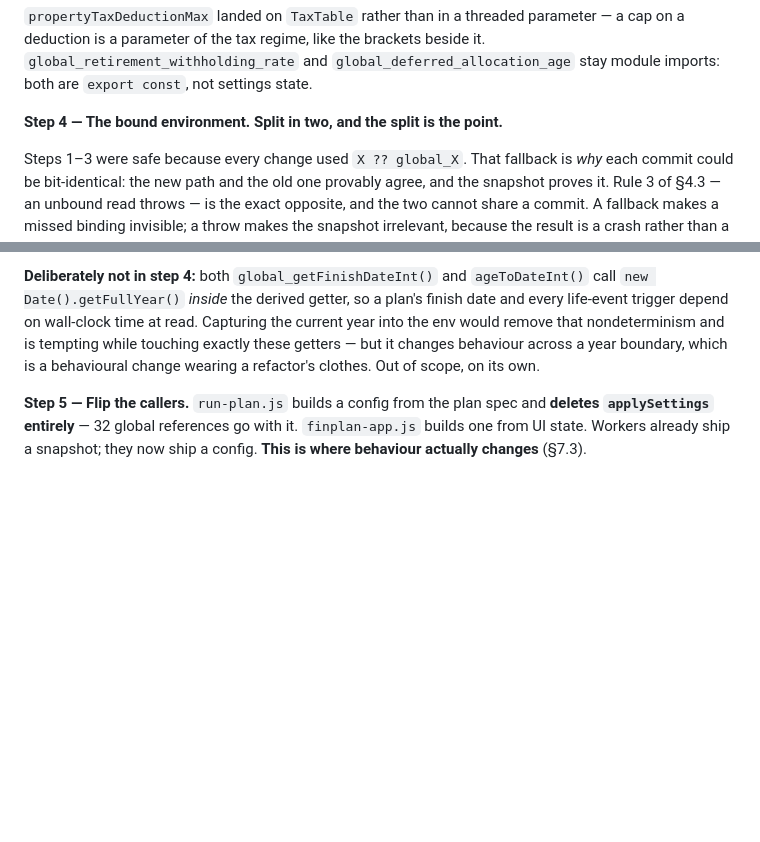
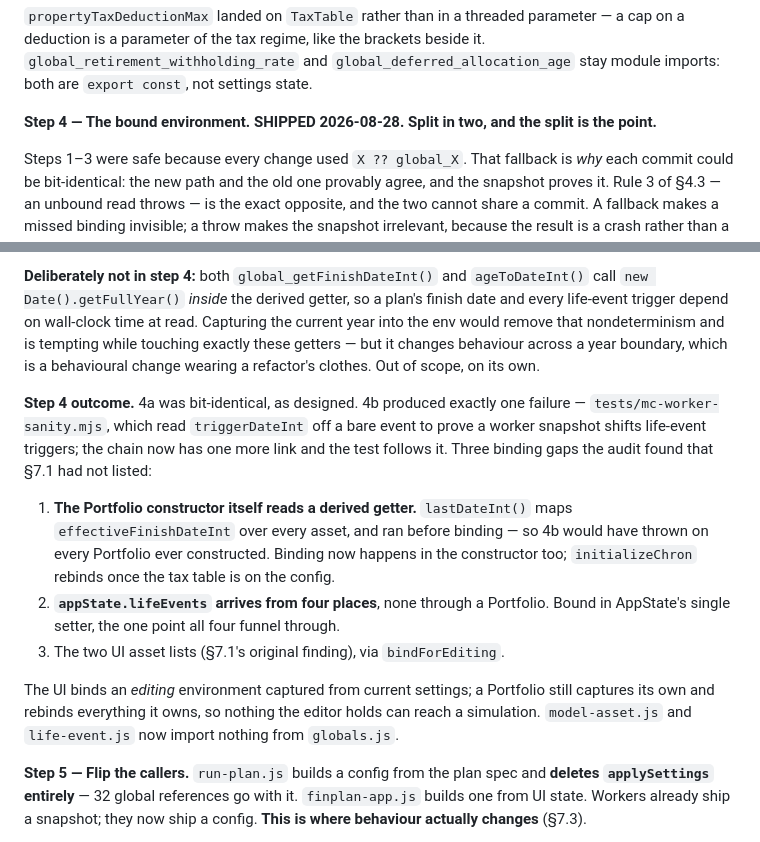
Before and after one commit to ChartingFinance/src, a Markdown page: markdowns/simconfig-spec.md, 2 parts joined by grey strips. GitHub-like rendering; blank space fills up the shorter version.

Commit message:
Spec 9: record the step 4 outcome
4a bit-identical as designed; 4b produced exactly one failure, which was
a test asserting the old chain rather than a defect. Records the three
binding gaps the audit found that §7.1 had not listed — chief among them
that the Portfolio constructor itself reads a derived getter, which would
have made 4b throw on every construction.

Co-Authored-By: Claude Opus 5 <noreply@anthropic.com>

```diff
--- a/markdowns/simconfig-spec.md
+++ b/markdowns/simconfig-spec.md
@@ -347,7 +347,7 @@ brackets beside it. `global_retirement_withholding_rate` and
 `global_deferred_allocation_age` stay module imports: both are `export const`,
 not settings state.
 
-**Step 4 — The bound environment. Split in two, and the split is the point.**
+**Step 4 — The bound environment. SHIPPED 2026-08-28. Split in two, and the split is the point.**
 
 Steps 1–3 were safe because every change used `X ?? global_X`. That fallback is
 *why* each commit could be bit-identical: the new path and the old one provably
@@ -408,6 +408,26 @@ read. Capturing the current year into the env would remove that nondeterminism
 and is tempting while touching exactly these getters — but it changes behaviour
 across a year boundary, which is a behavioural change wearing a refactor's
 clothes. Out of scope, on its own.
+
+**Step 4 outcome.** 4a was bit-identical, as designed. 4b produced exactly one
+failure — `tests/mc-worker-sanity.mjs`, which read `triggerDateInt` off a bare
+event to prove a worker snapshot shifts life-event triggers; the chain now has
+one more link and the test follows it. Three binding gaps the audit found that
+§7.1 had not listed:
+
+1. **The Portfolio constructor itself reads a derived getter.** `lastDateInt()`
+   maps `effectiveFinishDateInt` over every asset, and ran before binding — so
+   4b would have thrown on every Portfolio ever constructed. Binding now happens
+   in the constructor too; `initializeChron` rebinds once the tax table is on
+   the config.
+2. **`appState.lifeEvents` arrives from four places**, none through a Portfolio.
+   Bound in AppState's single setter, the one point all four funnel through.
+3. The two UI asset lists (§7.1's original finding), via `bindForEditing`.
+
+The UI binds an *editing* environment captured from current settings; a
+Portfolio still captures its own and rebinds everything it owns, so nothing the
+editor holds can reach a simulation. `model-asset.js` and `life-event.js` now
+import nothing from `globals.js`.
 
 **Step 5 — Flip the callers.** `run-plan.js` builds a config from the plan spec
 and **deletes `applySettings` entirely** — 32 global references go with it.
```
